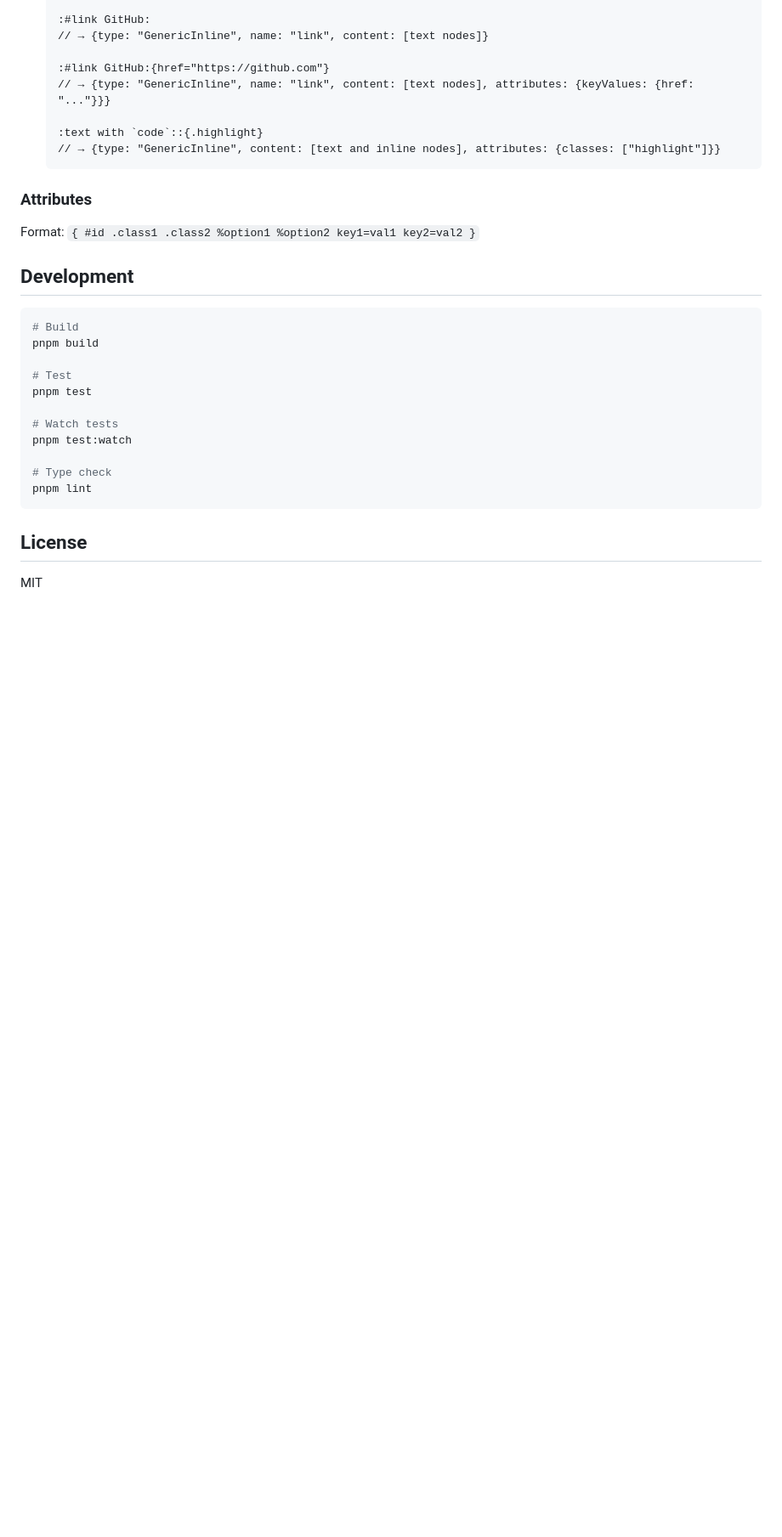
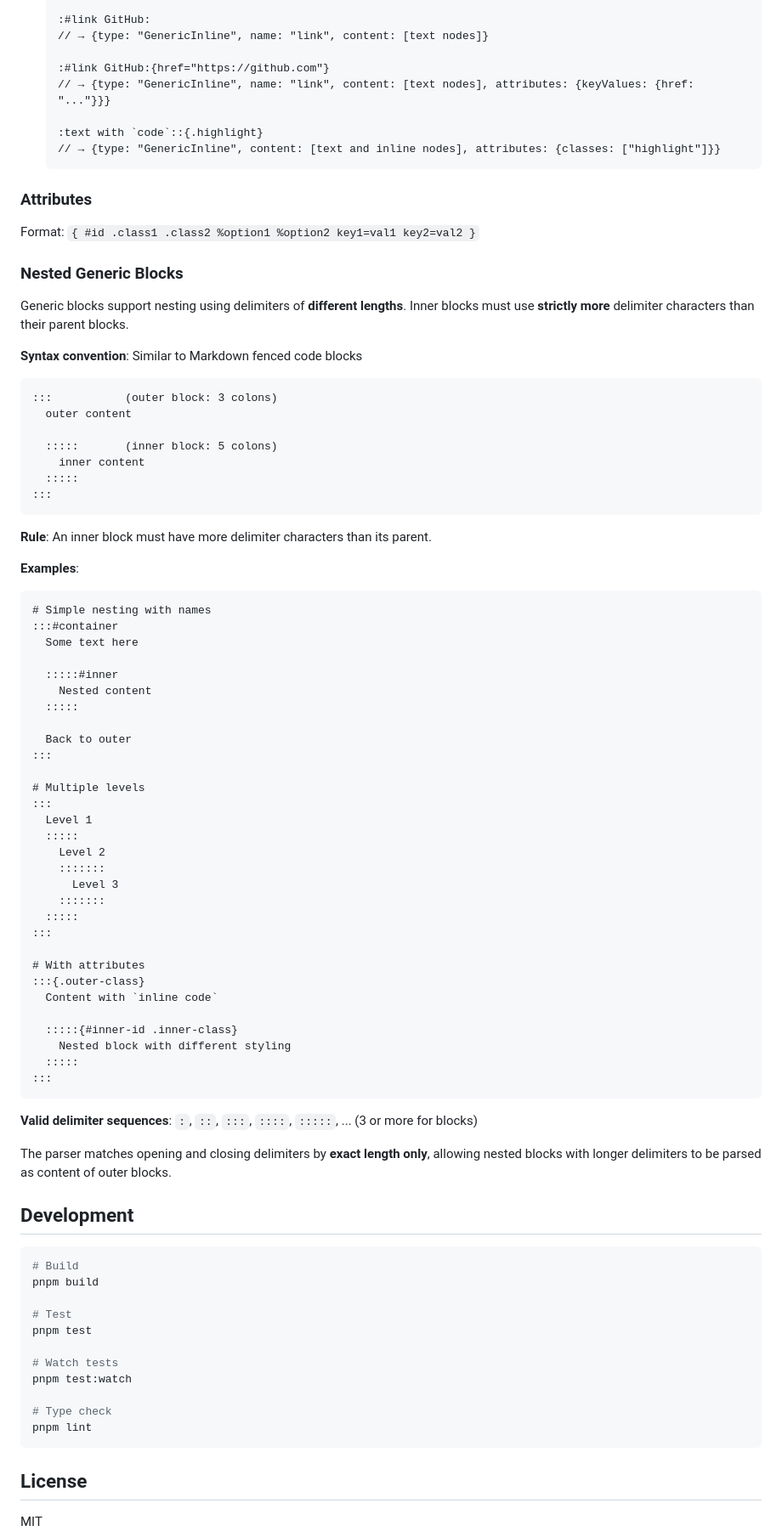
Before and after one commit to jt291/blocks, a Markdown page: README.md, the part around the change. Shown at 85% size. Rendered like a GitHub page; blank space fills up the shorter version.

Commit message:
docs: Add nested generic blocks documentation
- Added comprehensive section on nested generic blocks in README
- Documented the convention of using longer delimiters for inner blocks
- Provided multiple examples with names, attributes, and multiple levels
- Explained delimiter matching by exact length

Co-authored-by: jt291 <65126986+jt291@users.noreply.github.com>

````diff
--- a/README.md
+++ b/README.md
@@ -129,6 +129,63 @@ All inline elements follow a **uniform syntax rule**: if the first token after t
 
 Format: `{ #id .class1 .class2 %option1 %option2 key1=val1 key2=val2 }`
 
+### Nested Generic Blocks
+
+Generic blocks support nesting using delimiters of **different lengths**. Inner blocks must use **strictly more** delimiter characters than their parent blocks.
+
+**Syntax convention**: Similar to Markdown fenced code blocks
+
+```
+:::           (outer block: 3 colons)
+  outer content
+
+  :::::       (inner block: 5 colons)
+    inner content
+  :::::
+:::
+```
+
+**Rule**: An inner block must have more delimiter characters than its parent.
+
+**Examples**:
+
+```
+# Simple nesting with names
+:::#container
+  Some text here
+
+  :::::#inner
+    Nested content
+  :::::
+
+  Back to outer
+:::
+
+# Multiple levels
+:::
+  Level 1
+  :::::
+    Level 2
+    :::::::
+      Level 3
+    :::::::
+  :::::
+:::
+
+# With attributes
+:::{.outer-class}
+  Content with `inline code`
+
+  :::::{#inner-id .inner-class}
+    Nested block with different styling
+  :::::
+:::
+```
+
+**Valid delimiter sequences**: `:`, `::`, `:::`, `::::`, `:::::`, ... (3 or more for blocks)
+
+The parser matches opening and closing delimiters by **exact length only**, allowing nested blocks with longer delimiters to be parsed as content of outer blocks.
+
 ## Development
 
 ```bash
````
